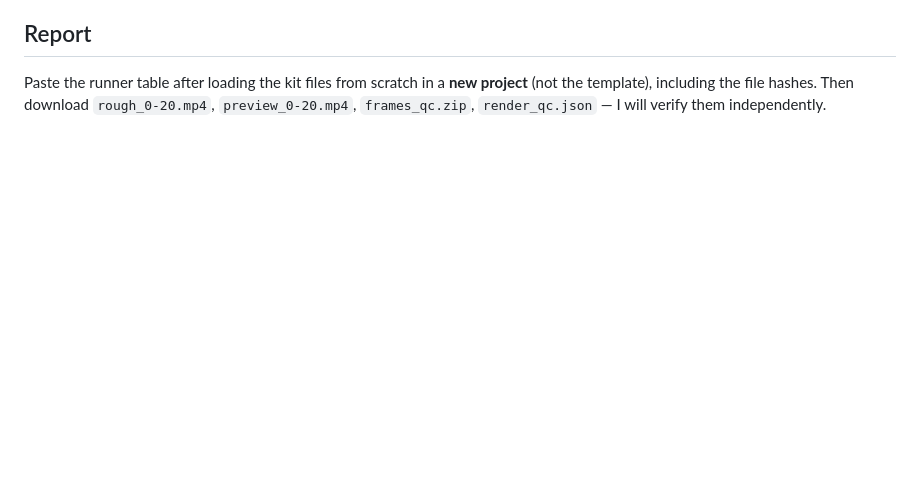
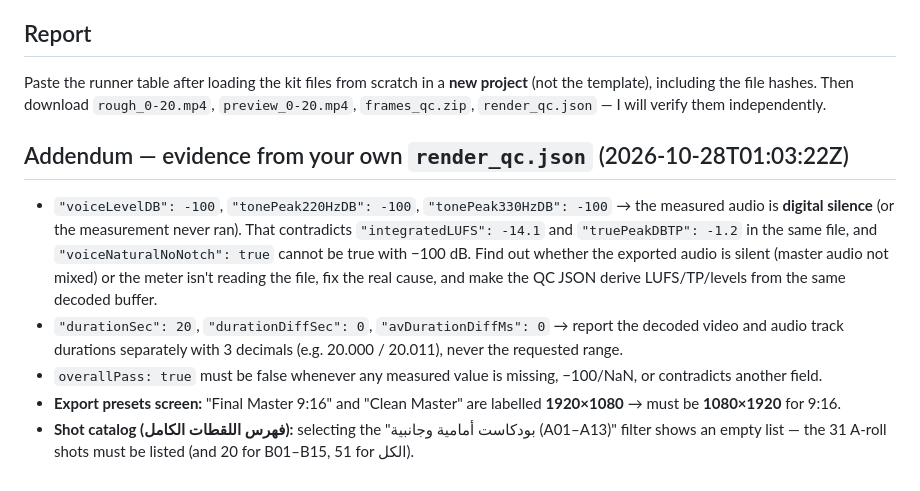
Before and after one commit to Caesar3333/forsati, a Markdown page: docs/ma-la-yuqal/STUDIO_PHASE2_3_PROMPT.md, the part around the change. GitHub-like rendering; blank space fills up the shorter version.

Commit message:
Add render_qc.json evidence to phase 2.3 prompt
Co-Authored-By: Claude Opus 5.5 <noreply@anthropic.com>
Claude-Session: https://claude.ai/code/session_01HKAZfmZXMQf8gbPLUVmQ6w

```diff
--- a/docs/ma-la-yuqal/STUDIO_PHASE2_3_PROMPT.md
+++ b/docs/ma-la-yuqal/STUDIO_PHASE2_3_PROMPT.md
@@ -17,3 +17,10 @@ STOP adding features. Your own screens contradict your report, which means some
 
 ## Report
 Paste the runner table after loading the kit files from scratch in a **new project** (not the template), including the file hashes. Then download `rough_0-20.mp4`, `preview_0-20.mp4`, `frames_qc.zip`, `render_qc.json` — I will verify them independently.
+
+## Addendum — evidence from your own `render_qc.json` (2026-10-28T01:03:22Z)
+- `"voiceLevelDB": -100`, `"tonePeak220HzDB": -100`, `"tonePeak330HzDB": -100` → the measured audio is **digital silence** (or the measurement never ran). That contradicts `"integratedLUFS": -14.1` and `"truePeakDBTP": -1.2` in the same file, and `"voiceNaturalNoNotch": true` cannot be true with −100 dB. Find out whether the exported audio is silent (master audio not mixed) or the meter isn't reading the file, fix the real cause, and make the QC JSON derive LUFS/TP/levels from the same decoded buffer.
+- `"durationSec": 20`, `"durationDiffSec": 0`, `"avDurationDiffMs": 0` → report the decoded video and audio track durations separately with 3 decimals (e.g. 20.000 / 20.011), never the requested range.
+- `overallPass: true` must be false whenever any measured value is missing, −100/NaN, or contradicts another field.
+- **Export presets screen:** "Final Master 9:16" and "Clean Master" are labelled **1920×1080** → must be **1080×1920** for 9:16.
+- **Shot catalog (فهرس اللقطات الكامل):** selecting the "بودكاست أمامية وجانبية (A01–A13)" filter shows an empty list — the 31 A-roll shots must be listed (and 20 for B01–B15, 51 for الكل).
```
